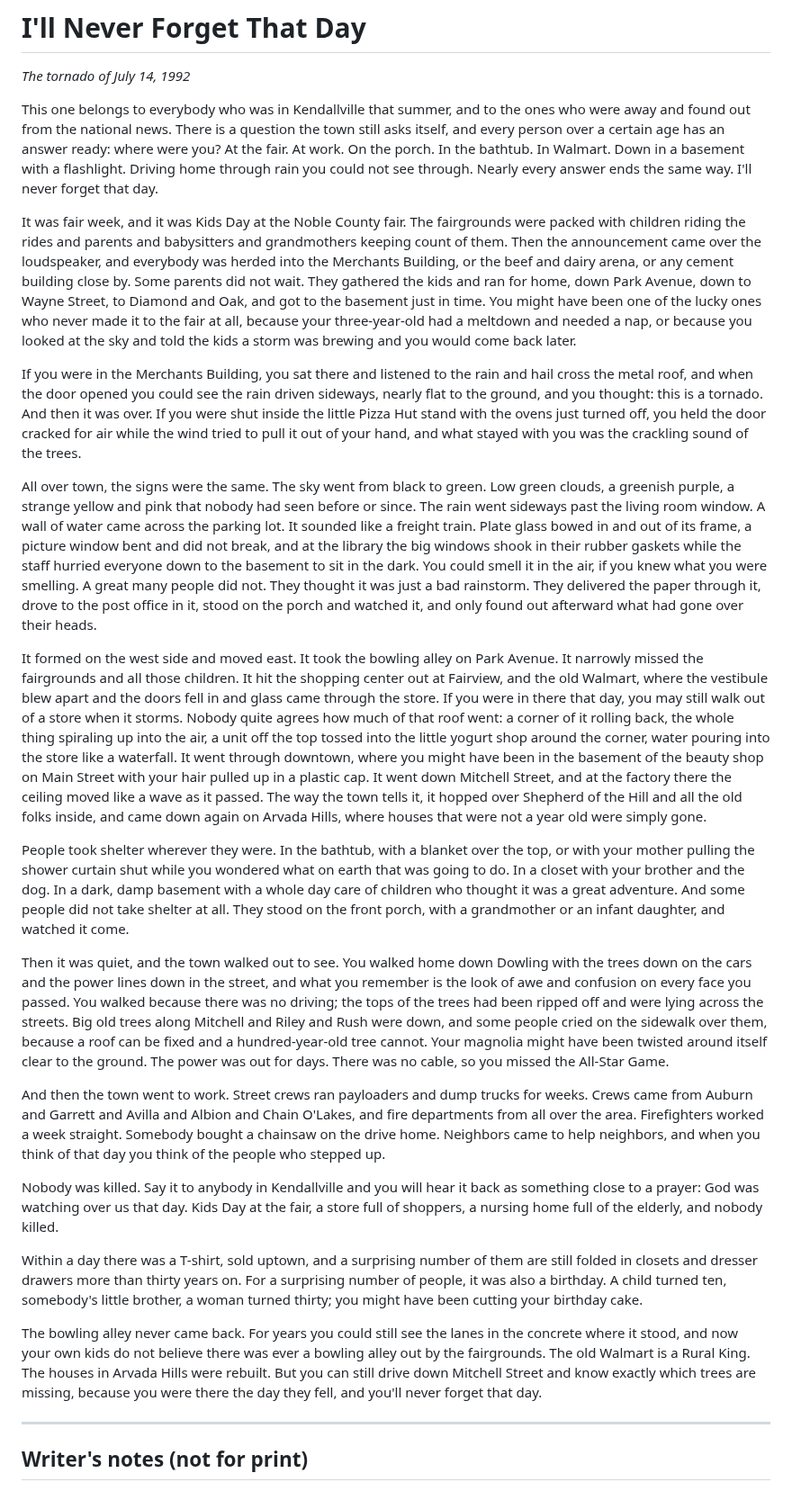
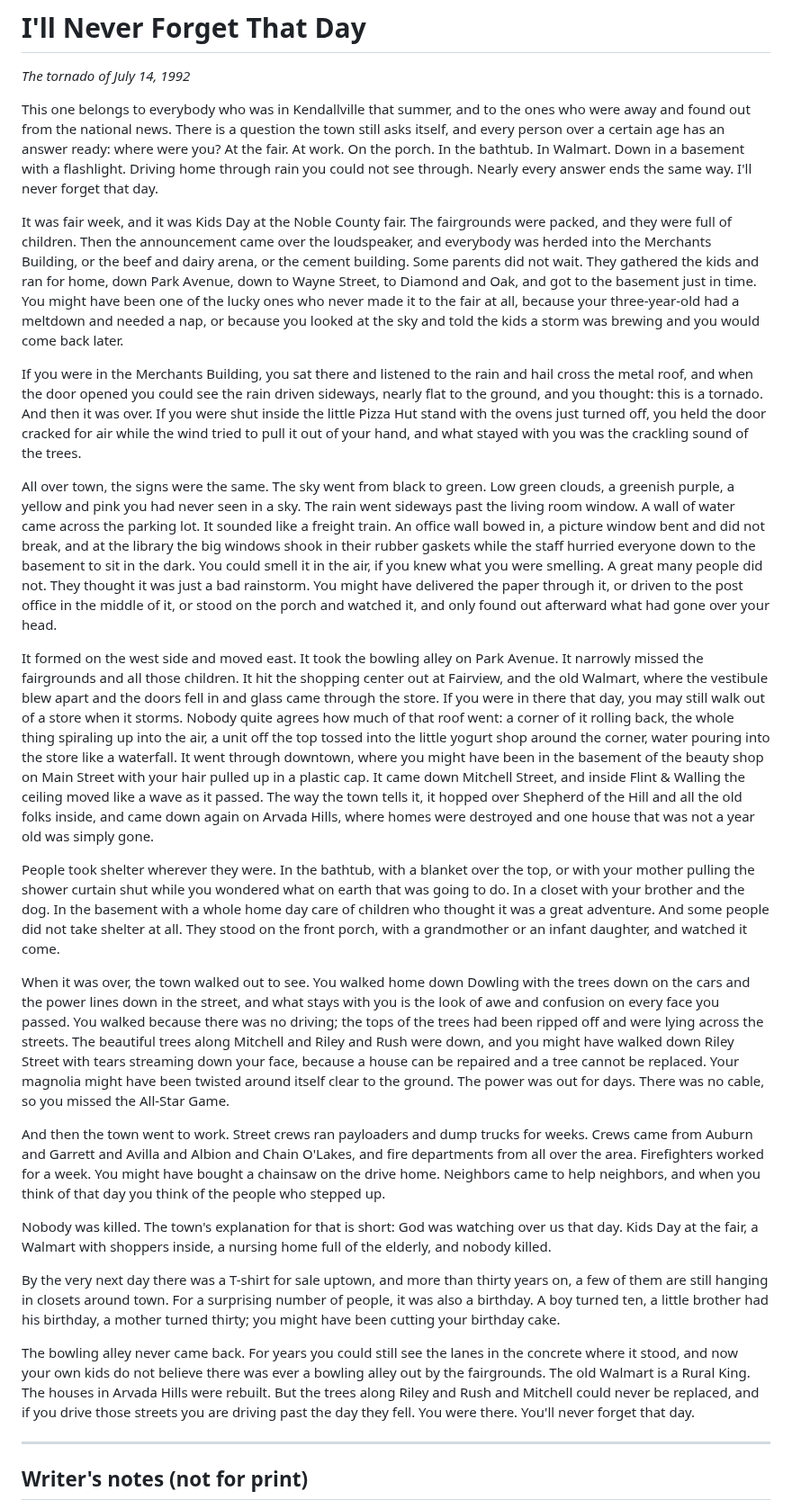
Before and after one commit to thelennyable/golf-app, a Markdown page: kendallville-book/chapters/kendallville-never-forget-that-day.md, the part around one of its changes. Shown at 90% size. GitHub-like rendering.

```diff
--- a/kendallville-book/chapters/kendallville-never-forget-that-day.md
+++ b/kendallville-book/chapters/kendallville-never-forget-that-day.md
@@ -3,25 +3,25 @@
 
 This one belongs to everybody who was in Kendallville that summer, and to the ones who were away and found out from the national news. There is a question the town still asks itself, and every person over a certain age has an answer ready: where were you? At the fair. At work. On the porch. In the bathtub. In Walmart. Down in a basement with a flashlight. Driving home through rain you could not see through. Nearly every answer ends the same way. I'll never forget that day.
 
-It was fair week, and it was Kids Day at the Noble County fair. The fairgrounds were packed with children riding the rides and parents and babysitters and grandmothers keeping count of them. Then the announcement came over the loudspeaker, and everybody was herded into the Merchants Building, or the beef and dairy arena, or any cement building close by. Some parents did not wait. They gathered the kids and ran for home, down Park Avenue, down to Wayne Street, to Diamond and Oak, and got to the basement just in time. You might have been one of the lucky ones who never made it to the fair at all, because your three-year-old had a meltdown and needed a nap, or because you looked at the sky and told the kids a storm was brewing and you would come back later.
+It was fair week, and it was Kids Day at the Noble County fair. The fairgrounds were packed, and they were full of children. Then the announcement came over the loudspeaker, and everybody was herded into the Merchants Building, or the beef and dairy arena, or the cement building. Some parents did not wait. They gathered the kids and ran for home, down Park Avenue, down to Wayne Street, to Diamond and Oak, and got to the basement just in time. You might have been one of the lucky ones who never made it to the fair at all, because your three-year-old had a meltdown and needed a nap, or because you looked at the sky and told the kids a storm was brewing and you would come back later.
 
 If you were in the Merchants Building, you sat there and listened to the rain and hail cross the metal roof, and when the door opened you could see the rain driven sideways, nearly flat to the ground, and you thought: this is a tornado. And then it was over. If you were shut inside the little Pizza Hut stand with the ovens just turned off, you held the door cracked for air while the wind tried to pull it out of your hand, and what stayed with you was the crackling sound of the trees.
 
-All over town, the signs were the same. The sky went from black to green. Low green clouds, a greenish purple, a strange yellow and pink that nobody had seen before or since. The rain went sideways past the living room window. A wall of water came across the parking lot. It sounded like a freight train. Plate glass bowed in and out of its frame, a picture window bent and did not break, and at the library the big windows shook in their rubber gaskets while the staff hurried everyone down to the basement to sit in the dark. You could smell it in the air, if you knew what you were smelling. A great many people did not. They thought it was just a bad rainstorm. They delivered the paper through it, drove to the post office in it, stood on the porch and watched it, and only found out afterward what had gone over their heads.
+All over town, the signs were the same. The sky went from black to green. Low green clouds, a greenish purple, a yellow and pink you had never seen in a sky. The rain went sideways past the living room window. A wall of water came across the parking lot. It sounded like a freight train. An office wall bowed in, a picture window bent and did not break, and at the library the big windows shook in their rubber gaskets while the staff hurried everyone down to the basement to sit in the dark. You could smell it in the air, if you knew what you were smelling. A great many people did not. They thought it was just a bad rainstorm. You might have delivered the paper through it, or driven to the post office in the middle of it, or stood on the porch and watched it, and only found out afterward what had gone over your head.
 
-It formed on the west side and moved east. It took the bowling alley on Park Avenue. It narrowly missed the fairgrounds and all those children. It hit the shopping center out at Fairview, and the old Walmart, where the vestibule blew apart and the doors fell in and glass came through the store. If you were in there that day, you may still walk out of a store when it storms. Nobody quite agrees how much of that roof went: a corner of it rolling back, the whole thing spiraling up into the air, a unit off the top tossed into the little yogurt shop around the corner, water pouring into the store like a waterfall. It went through downtown, where you might have been in the basement of the beauty shop on Main Street with your hair pulled up in a plastic cap. It went down Mitchell Street, and at the factory there the ceiling moved like a wave as it passed. The way the town tells it, it hopped over Shepherd of the Hill and all the old folks inside, and came down again on Arvada Hills, where houses that were not a year old were simply gone.
+It formed on the west side and moved east. It took the bowling alley on Park Avenue. It narrowly missed the fairgrounds and all those children. It hit the shopping center out at Fairview, and the old Walmart, where the vestibule blew apart and the doors fell in and glass came through the store. If you were in there that day, you may still walk out of a store when it storms. Nobody quite agrees how much of that roof went: a corner of it rolling back, the whole thing spiraling up into the air, a unit off the top tossed into the little yogurt shop around the corner, water pouring into the store like a waterfall. It went through downtown, where you might have been in the basement of the beauty shop on Main Street with your hair pulled up in a plastic cap. It came down Mitchell Street, and inside Flint & Walling the ceiling moved like a wave as it passed. The way the town tells it, it hopped over Shepherd of the Hill and all the old folks inside, and came down again on Arvada Hills, where homes were destroyed and one house that was not a year old was simply gone.
 
-People took shelter wherever they were. In the bathtub, with a blanket over the top, or with your mother pulling the shower curtain shut while you wondered what on earth that was going to do. In a closet with your brother and the dog. In a dark, damp basement with a whole day care of children who thought it was a great adventure. And some people did not take shelter at all. They stood on the front porch, with a grandmother or an infant daughter, and watched it come.
+People took shelter wherever they were. In the bathtub, with a blanket over the top, or with your mother pulling the shower curtain shut while you wondered what on earth that was going to do. In a closet with your brother and the dog. In the basement with a whole home day care of children who thought it was a great adventure. And some people did not take shelter at all. They stood on the front porch, with a grandmother or an infant daughter, and watched it come.
 
-Then it was quiet, and the town walked out to see. You walked home down Dowling with the trees down on the cars and the power lines down in the street, and what you remember is the look of awe and confusion on every face you passed. You walked because there was no driving; the tops of the trees had been ripped off and were lying across the streets. Big old trees along Mitchell and Riley and Rush were down, and some people cried on the sidewalk over them, because a roof can be fixed and a hundred-year-old tree cannot. Your magnolia might have been twisted around itself clear to the ground. The power was out for days. There was no cable, so you missed the All-Star Game.
+When it was over, the town walked out to see. You walked home down Dowling with the trees down on the cars and the power lines down in the street, and what stays with you is the look of awe and confusion on every face you passed. You walked because there was no driving; the tops of the trees had been ripped off and were lying across the streets. The beautiful trees along Mitchell and Riley and Rush were down, and you might have walked down Riley Street with tears streaming down your face, because a house can be repaired and a tree cannot be replaced. Your magnolia might have been twisted around itself clear to the ground. The power was out for days. There was no cable, so you missed the All-Star Game.
 
-And then the town went to work. Street crews ran payloaders and dump trucks for weeks. Crews came from Auburn and Garrett and Avilla and Albion and Chain O'Lakes, and fire departments from all over the area. Firefighters worked a week straight. Somebody bought a chainsaw on the drive home. Neighbors came to help neighbors, and when you think of that day you think of the people who stepped up.
+And then the town went to work. Street crews ran payloaders and dump trucks for weeks. Crews came from Auburn and Garrett and Avilla and Albion and Chain O'Lakes, and fire departments from all over the area. Firefighters worked for a week. You might have bought a chainsaw on the drive home. Neighbors came to help neighbors, and when you think of that day you think of the people who stepped up.
 
-Nobody was killed. Say it to anybody in Kendallville and you will hear it back as something close to a prayer: God was watching over us that day. Kids Day at the fair, a store full of shoppers, a nursing home full of the elderly, and nobody killed.
+Nobody was killed. The town's explanation for that is short: God was watching over us that day. Kids Day at the fair, a Walmart with shoppers inside, a nursing home full of the elderly, and nobody killed.
 
-Within a day there was a T-shirt, sold uptown, and a surprising number of them are still folded in closets and dresser drawers more than thirty years on. For a surprising number of people, it was also a birthday. A child turned ten, somebody's little brother, a woman turned thirty; you might have been cutting your birthday cake.
+By the very next day there was a T-shirt for sale uptown, and more than thirty years on, a few of them are still hanging in closets around town. For a surprising number of people, it was also a birthday. A boy turned ten, a little brother had his birthday, a mother turned thirty; you might have been cutting your birthday cake.
 
-The bowling alley never came back. For years you could still see the lanes in the concrete where it stood, and now your own kids do not believe there was ever a bowling alley out by the fairgrounds. The old Walmart is a Rural King. The houses in Arvada Hills were rebuilt. But you can still drive down Mitchell Street and know exactly which trees are missing, because you were there the day they fell, and you'll never forget that day.
+The bowling alley never came back. For years you could still see the lanes in the concrete where it stood, and now your own kids do not believe there was ever a bowling alley out by the fairgrounds. The old Walmart is a Rural King. The houses in Arvada Hills were rebuilt. But the trees along Riley and Rush and Mitchell could never be replaced, and if you drive those streets you are driving past the day they fell. You were there. You'll never forget that day.
 
 ---
 
```
Also changed, not shown: other parts of kendallville-book/chapters/kendallville-never-forget-that-day.md (+3 -3 lines), kendallville-book/chapters/kendallville-been-in-all-of-them.md (+4 -4 lines).
